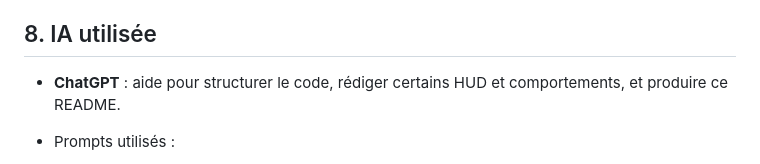
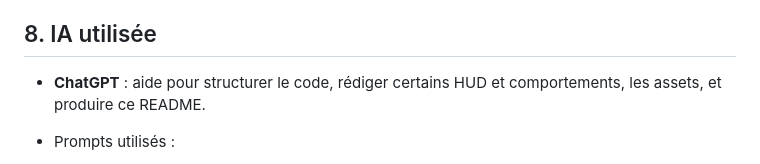
Before and after one commit to LuisJuniorA/Hazard-Arena, a Markdown page: README.md, the part around the change. Drawn GitHub-style.

Commit message:
Enhance README with more details on ChatGPT contributions
Updated the README to include additional contributions from ChatGPT.

```diff
--- a/README.md
+++ b/README.md
@@ -122,7 +122,7 @@ C:.
 
 ## 8. IA utilisée
 
-- **ChatGPT** : aide pour structurer le code, rédiger certains HUD et comportements, et produire ce README.
+- **ChatGPT** : aide pour structurer le code, rédiger certains HUD et comportements, les assets, et produire ce README.
 - Prompts utilisés :
   - "Créer un HUD santé animé en canvas HTML5"
   - "Créer un système de barre d'XP avec interpolation douce"
```
